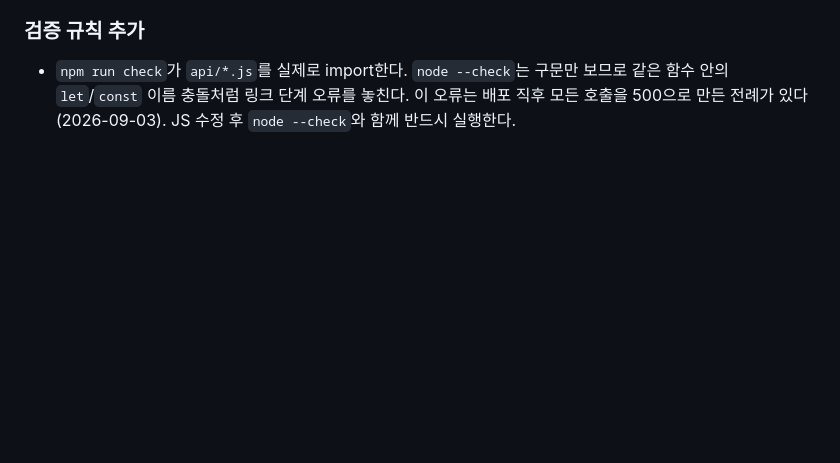
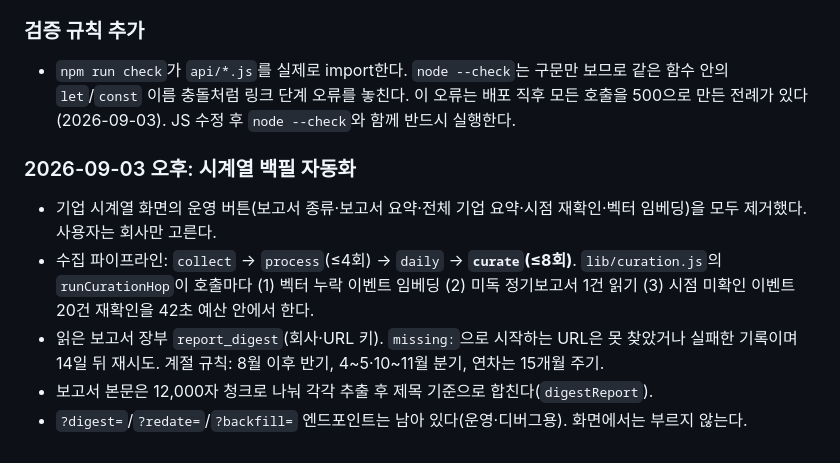
Before and after one commit to dongiljeffjang-ux/china_battery_info, a Markdown page: docs/HANDOFF.md, the part around the change. GitHub-like rendering; blank space fills up the shorter version.

Commit message:
인수인계에 자동 유지 단계를 기록한다
Co-Authored-By: Claude Fable 5.1 <noreply@anthropic.com>

```diff
--- a/docs/HANDOFF.md
+++ b/docs/HANDOFF.md
@@ -195,3 +195,10 @@ git diff --check
 
 ### 검증 규칙 추가
 - `npm run check`가 `api/*.js`를 실제로 import한다. `node --check`는 구문만 보므로 같은 함수 안의 `let`/`const` 이름 충돌처럼 링크 단계 오류를 놓친다. 이 오류는 배포 직후 모든 호출을 500으로 만든 전례가 있다(2026-09-03). JS 수정 후 `node --check`와 함께 반드시 실행한다.
+
+### 2026-09-03 오후: 시계열 백필 자동화
+- 기업 시계열 화면의 운영 버튼(보고서 종류·보고서 요약·전체 기업 요약·시점 재확인·벡터 임베딩)을 모두 제거했다. 사용자는 회사만 고른다.
+- 수집 파이프라인: `collect` → `process`(≤4회) → `daily` → **`curate`(≤8회)**. `lib/curation.js`의 `runCurationHop`이 호출마다 (1) 벡터 누락 이벤트 임베딩 (2) 미독 정기보고서 1건 읽기 (3) 시점 미확인 이벤트 20건 재확인을 42초 예산 안에서 한다.
+- 읽은 보고서 장부 `report_digest`(회사·URL 키). `missing:`으로 시작하는 URL은 못 찾았거나 실패한 기록이며 14일 뒤 재시도. 계절 규칙: 8월 이후 반기, 4~5·10~11월 분기, 연차는 15개월 주기.
+- 보고서 본문은 12,000자 청크로 나눠 각각 추출 후 제목 기준으로 합친다(`digestReport`).
+- `?digest=`/`?redate=`/`?backfill=` 엔드포인트는 남아 있다(운영·디버그용). 화면에서는 부르지 않는다.
```
